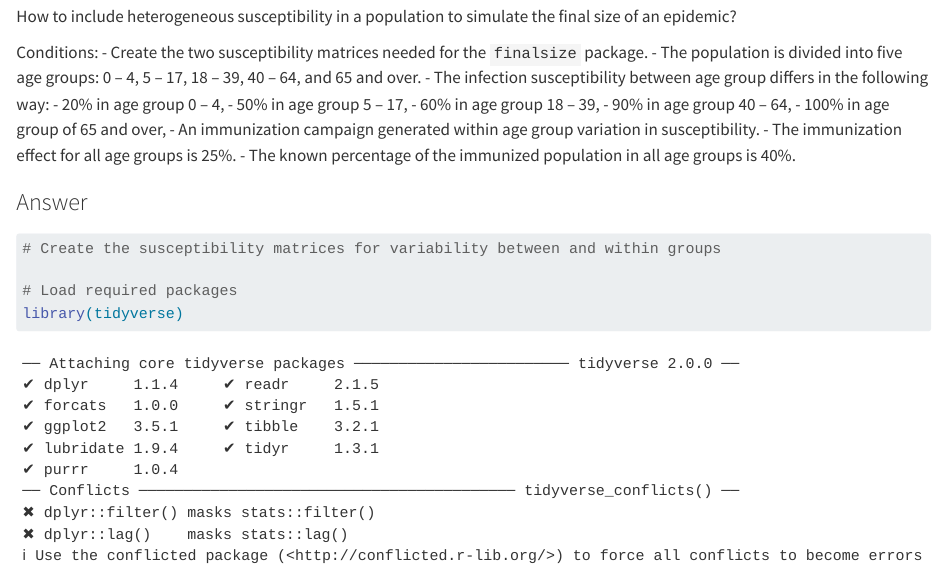
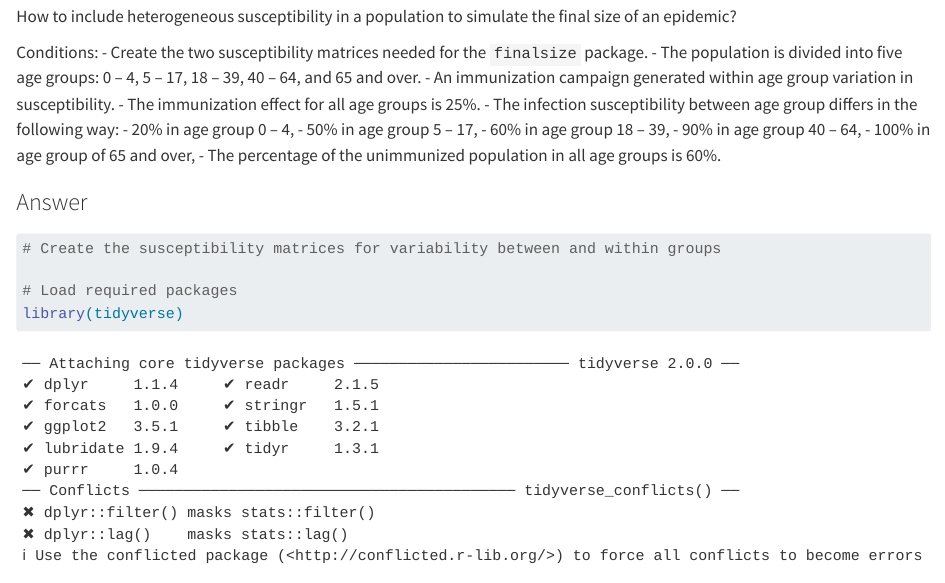
Before and after one commit to avallecam/questions, a Quarto document (question-05.qmd): the page in a window 1100 px wide, from 500 px down. Rendered offline with R 4.5, knitr and Pandoc in place of Quarto, with nearby package versions.

Commit message:
reorder question conditions for readability

```diff
--- a/question-05.qmd
+++ b/question-05.qmd
@@ -27,15 +27,15 @@ How to include heterogeneous susceptibility in a population to simulate the fina
 Conditions:
 - Create the two susceptibility matrices needed for the `finalsize` package.
 - The population is divided into five age groups: 0 – 4, 5 – 17, 18 – 39, 40 – 64, and 65 and over.
+- An immunization campaign generated within age group variation in susceptibility.
+- The immunization effect for all age groups is 25%.
 - The infection susceptibility between age group differs in the following way:
     - 20% in age group 0 – 4,
     - 50% in age group 5 – 17,
     - 60% in age group 18 – 39,
     - 90% in age group 40 – 64,
     - 100% in age group of 65 and over,
-- An immunization campaign generated within age group variation in susceptibility.
-- The immunization effect for all age groups is 25%.
-- The known percentage of the immunized population in all age groups is 40%.
+- The percentage of the unimmunized population in all age groups is 60%.
 
 ### Answer
 
```
